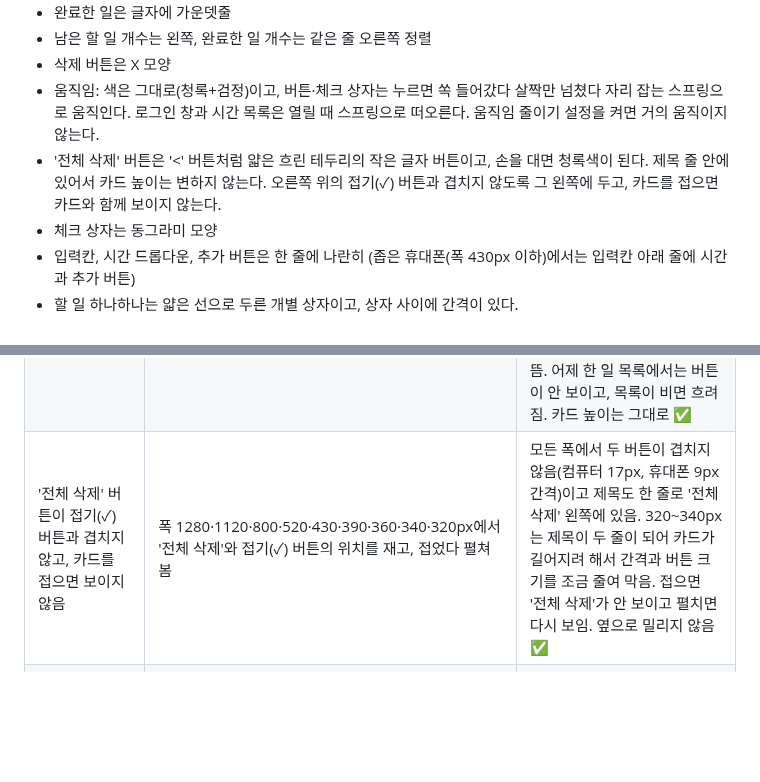
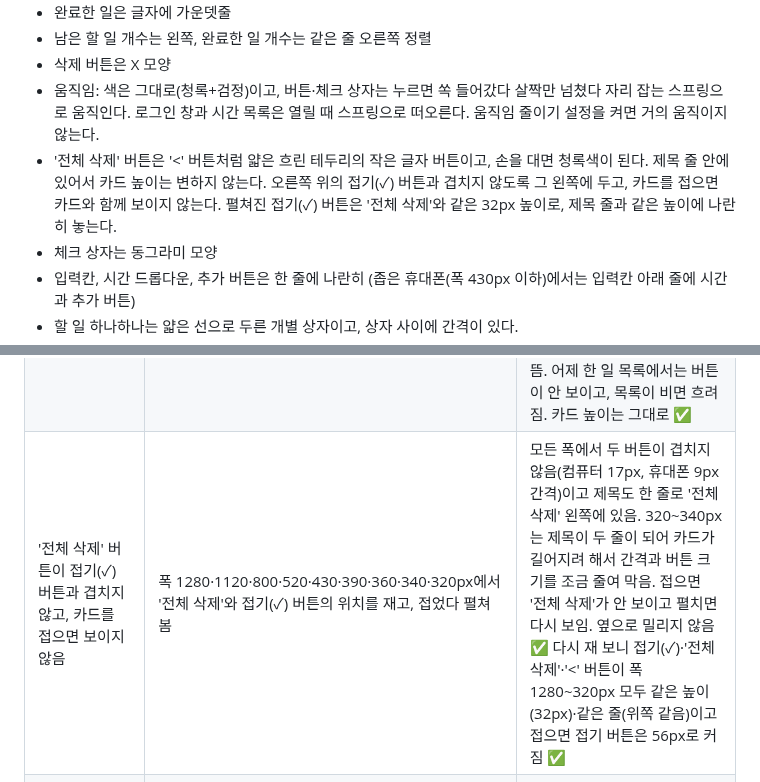
Before and after one commit to bbunning99/todo-bbunning99, a Markdown page: 명세.md, 2 parts joined by grey strips. Drawn GitHub-style; blank space fills up the shorter version.

Commit message:
명세.md에 접기 버튼과 전체 삭제 높이 맞추기 적기
Co-Authored-By: Claude Sonnet 5.5 <noreply@anthropic.com>
Claude-Session: https://claude.ai/code/session_01C9yw9oRPzkmkTATGcfWs8A

```diff
--- a/명세.md
+++ b/명세.md
@@ -34,7 +34,7 @@
 - 남은 할 일 개수는 왼쪽, 완료한 일 개수는 같은 줄 오른쪽 정렬
 - 삭제 버튼은 X 모양
 - 움직임: 색은 그대로(청록+검정)이고, 버튼·체크 상자는 누르면 쏙 들어갔다 살짝만 넘쳤다 자리 잡는 스프링으로 움직인다. 로그인 창과 시간 목록은 열릴 때 스프링으로 떠오른다. 움직임 줄이기 설정을 켜면 거의 움직이지 않는다.
-- '전체 삭제' 버튼은 '<' 버튼처럼 얇은 흐린 테두리의 작은 글자 버튼이고, 손을 대면 청록색이 된다. 제목 줄 안에 있어서 카드 높이는 변하지 않는다. 오른쪽 위의 접기(✓) 버튼과 겹치지 않도록 그 왼쪽에 두고, 카드를 접으면 카드와 함께 보이지 않는다.
+- '전체 삭제' 버튼은 '<' 버튼처럼 얇은 흐린 테두리의 작은 글자 버튼이고, 손을 대면 청록색이 된다. 제목 줄 안에 있어서 카드 높이는 변하지 않는다. 오른쪽 위의 접기(✓) 버튼과 겹치지 않도록 그 왼쪽에 두고, 카드를 접으면 카드와 함께 보이지 않는다. 펼쳐진 접기(✓) 버튼은 '전체 삭제'와 같은 32px 높이로, 제목 줄과 같은 높이에 나란히 놓는다.
 - 체크 상자는 동그라미 모양
 - 입력칸, 시간 드롭다운, 추가 버튼은 한 줄에 나란히 (좁은 휴대폰(폭 430px 이하)에서는 입력칸 아래 줄에 시간과 추가 버튼)
 - 할 일 하나하나는 얇은 선으로 두른 개별 상자이고, 상자 사이에 간격이 있다.
@@ -142,7 +142,7 @@
 | 오전 3시(한국)가 지나면 할 일 목록이 어제 한 일 목록이 되고, 시계에서 빠지며, 이틀 전 것은 지워짐 | 가짜 서버와 가짜 시계로: 한국 시각 11월 6일 새벽 2시 58분에 열고(5일·4일·3일 할 일이 하나씩), 화면을 켜 둔 채 3분 흘려 봄 | 2시 58분엔 5일 것이 할 일 목록(시계 10:00), 4일 것이 어제 목록, 3일 것은 표에서 지워짐. 3시 1분이 되자 새로고침 없이 할 일 목록이 비고 5일 것이 어제 목록으로 옮겨져 시계에서 빠짐(00:00), 4일 것은 표에서 지워짐 ✅ |
 | 할 일 목록의 부제목이 로그인하면 저장되고, 하루가 지나면 어제 한 일 목록의 부제목으로 넘어가 고칠 수 없음 | 가짜 서버로: 체험 화면에서 부제목을 고치고 '<'로 오가 봄. 로그인한 뒤 어제 부제목을 눌러 글자를 쳐 보고, 오늘 부제목을 고친 뒤 다른 곳을 누르고 새로고침. 날짜가 하루 지난 것처럼 저장된 글의 날짜를 바꿔 다시 불러옴. 부제목 표를 없앤 상태로도 열어 봄 | 체험 화면은 저장 요청 없이 새로고침하면 원래 글로 돌아옴(어제 쪽은 (어제 한 일), 수정 불가). 로그인하면 고치고 나올 때 오늘 날짜로 한 줄만 저장(처음은 새로 만들고 다음부터는 고침)되고 고치지 않으면 요청 없음. 새로고침해도 그대로. 하루가 지나면 오늘 부제목은 (오늘의 목표)로 새로 시작하고 어제 글이 어제 한 일 부제목에 그대로 뜨며 글자를 쳐도 안 바뀜. 이틀 전 글은 지워짐. 표가 없어도 화면은 정상(알림 없음) ✅ |
 | '전체 삭제'가 할 일 목록에서만 보이고, 확인하면 할 일이 모두 지워지고 취소하면 그대로 | 가짜 서버로: 폭 1280·360px에서 체험 화면과 로그인 상태 모두 '전체 삭제'를 취소·확인으로 눌러 봄. 서버 삭제가 실패하게 만들어 봄. 어제 한 일 목록으로 넘어가 보고, 새로고침도 함 | 버튼은 제목 줄 오른쪽 끝(77×32px)이고 가로로 안 밀림. "할 일 N개를 모두 지울까요?"에서 취소하면 그대로, 확인하면 목록·시계 띠가 사라지고 남은 0개·총 시간 24시간. 체험은 저장 요청이 없고 로그인하면 오늘 것만 표에서 지워지며(어제 것은 그대로) 새로고침해도 비어 있음. 서버가 실패하면 목록이 그대로이고 알림이 뜸. 어제 한 일 목록에서는 버튼이 안 보이고, 목록이 비면 흐려짐. 카드 높이는 그대로 ✅ |
-| '전체 삭제' 버튼이 접기(✓) 버튼과 겹치지 않고, 카드를 접으면 보이지 않음 | 폭 1280·1120·800·520·430·390·360·340·320px에서 '전체 삭제'와 접기(✓) 버튼의 위치를 재고, 접었다 펼쳐 봄 | 모든 폭에서 두 버튼이 겹치지 않음(컴퓨터 17px, 휴대폰 9px 간격)이고 제목도 한 줄로 '전체 삭제' 왼쪽에 있음. 320~340px는 제목이 두 줄이 되어 카드가 길어지려 해서 간격과 버튼 크기를 조금 줄여 막음. 접으면 '전체 삭제'가 안 보이고 펼치면 다시 보임. 옆으로 밀리지 않음 ✅ |
+| '전체 삭제' 버튼이 접기(✓) 버튼과 겹치지 않고, 카드를 접으면 보이지 않음 | 폭 1280·1120·800·520·430·390·360·340·320px에서 '전체 삭제'와 접기(✓) 버튼의 위치를 재고, 접었다 펼쳐 봄 | 모든 폭에서 두 버튼이 겹치지 않음(컴퓨터 17px, 휴대폰 9px 간격)이고 제목도 한 줄로 '전체 삭제' 왼쪽에 있음. 320~340px는 제목이 두 줄이 되어 카드가 길어지려 해서 간격과 버튼 크기를 조금 줄여 막음. 접으면 '전체 삭제'가 안 보이고 펼치면 다시 보임. 옆으로 밀리지 않음✅ 다시 재 보니 접기(✓)·'전체 삭제'·'<' 버튼이 폭 1280~320px 모두 같은 높이(32px)·같은 줄(위쪽 같음)이고 접으면 접기 버튼은 56px로 커짐 ✅ |
 | 버튼·체크 상자·로그인 창·시간 목록이 스프링으로 움직임 | 가짜 서버로 추가 버튼 누르기, 로그인 창·시간 목록 열기, 움직임 줄이기 설정 켜기 | 누르면 0.95배로 줄었다 제 크기로(넘침 3% 이하), 창과 목록은 열린 뒤 완전히 보임, 카드 높이 그대로, 움직임 줄이기에선 거의 0초 ✅ |
 
 ## 나중에 만들 것
```
